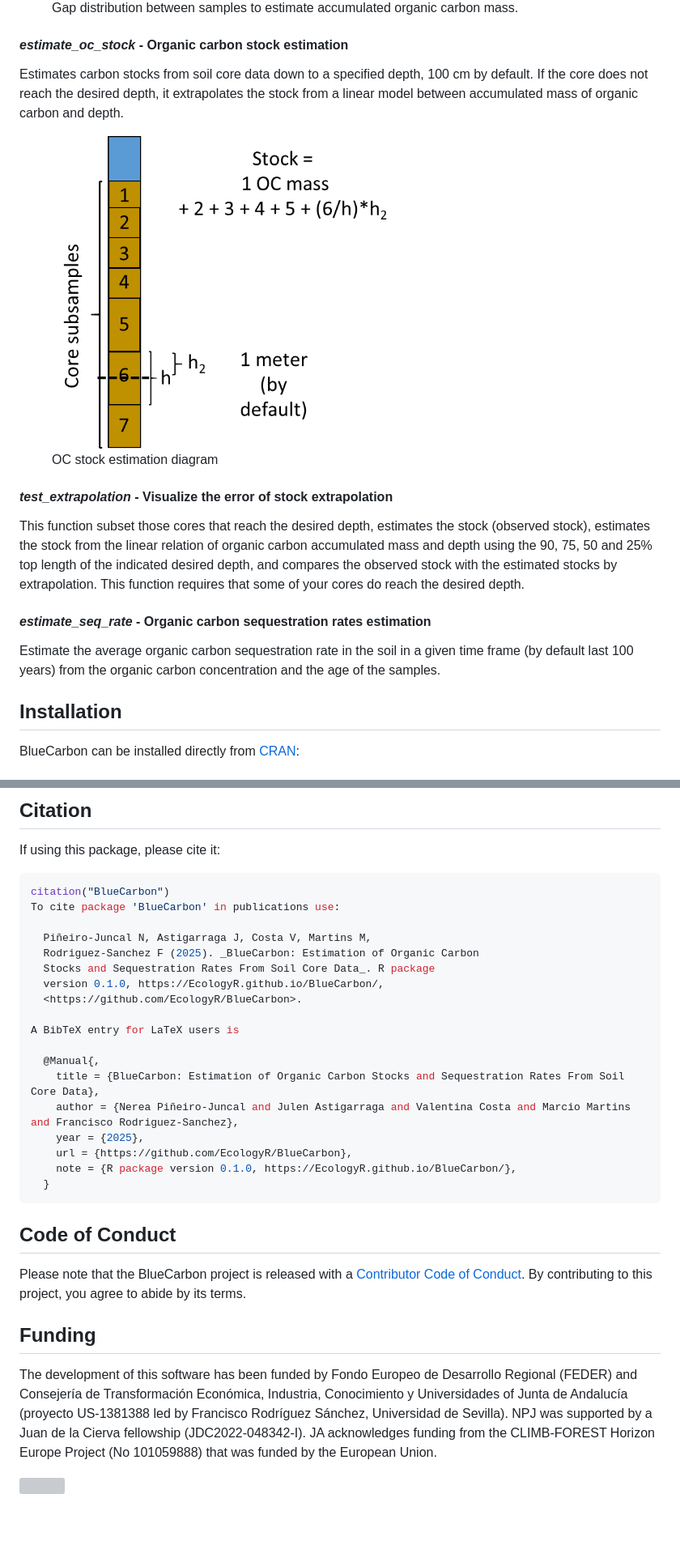
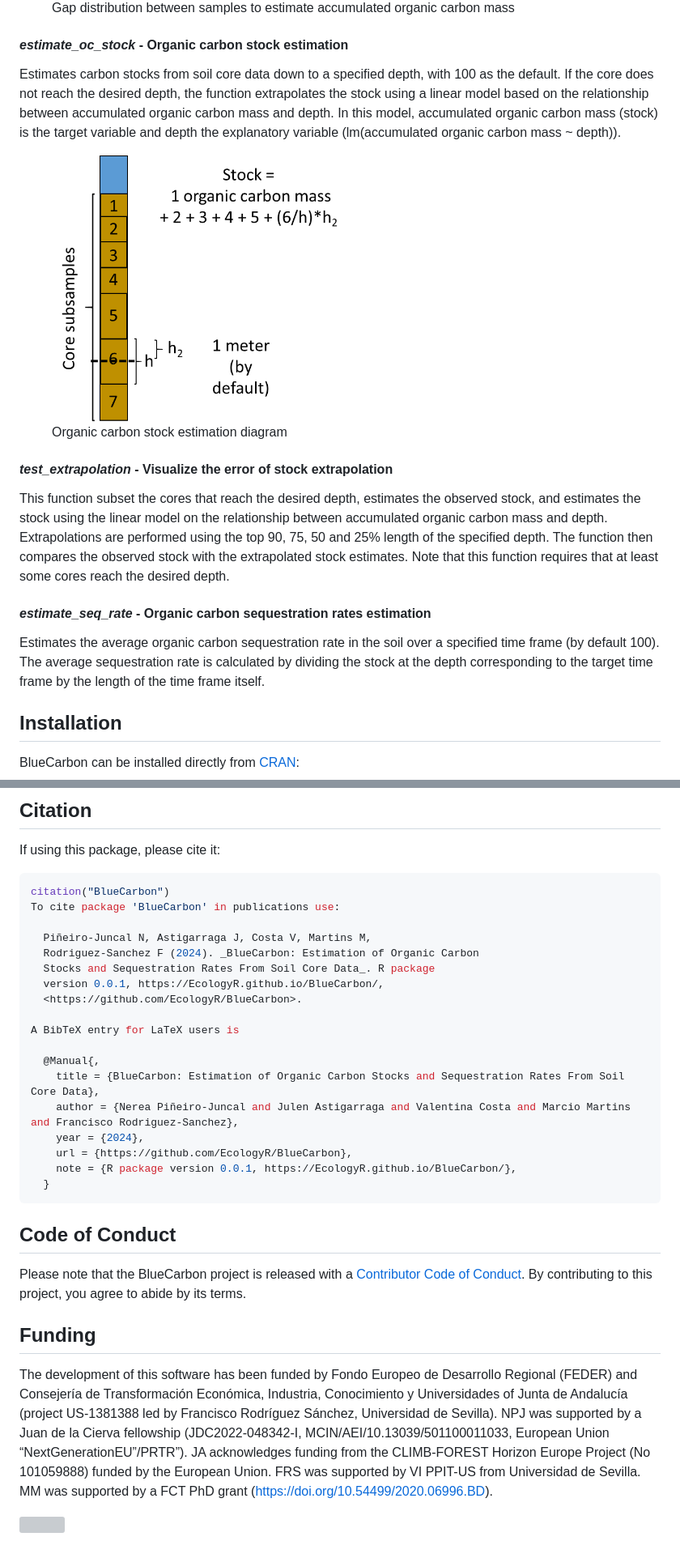
Before and after one commit to EcologyR/BlueCarbon, a Markdown page: README.md, 2 parts joined by grey strips. Shown: that part at 81% size. Drawn GitHub-style; pictures changed too: images/estimate_stock.png (added); blank space fills up the shorter version; grey boxes are pictures that could not be loaded.

Commit message:
README update from manuscript changes

````diff
--- a/README.md
+++ b/README.md
@@ -107,34 +103,40 @@ alt="Gap distribution between samples to estimate accumulated organic carbon mas
 <figcaption aria-hidden="true">Gap distribution between samples to
-estimate accumulated organic carbon mass.</figcaption>
+estimate accumulated organic carbon mass</figcaption>
 </figure>
 
 #### ***estimate_oc_stock*** **- Organic carbon stock estimation**
 
 Estimates carbon stocks from soil core data down to a specified depth,
-100 cm by default. If the core does not reach the desired depth, it
-extrapolates the stock from a linear model between accumulated mass of
-organic carbon and depth.
+with 100 as the default. If the core does not reach the desired depth,
+the function extrapolates the stock using a linear model based on the
+relationship between accumulated organic carbon mass and depth. In this
+model, accumulated organic carbon mass (stock) is the target variable
+and depth the explanatory variable (lm(accumulated organic carbon mass ~
+depth)).
 
 <figure>
-<img src="man/figures/estimate_stock.png" width="446"
-alt="OC stock estimation diagram" />
-<figcaption aria-hidden="true">OC stock estimation diagram</figcaption>
+<img src="images/estimate_stock.png" width="380"
+alt="Organic carbon stock estimation diagram" />
+<figcaption aria-hidden="true">Organic carbon stock estimation
+diagram</figcaption>
 </figure>
 
 #### ***test_extrapolation*** **- Visualize the error of stock extrapolation**
 
-This function subset those cores that reach the desired depth, estimates
-the stock (observed stock), estimates the stock from the linear relation
-of organic carbon accumulated mass and depth using the 90, 75, 50 and
-25% top length of the indicated desired depth, and compares the observed
-stock with the estimated stocks by extrapolation. This function requires
-that some of your cores do reach the desired depth.
+This function subset the cores that reach the desired depth, estimates
+the observed stock, and estimates the stock using the linear model on
+the relationship between accumulated organic carbon mass and depth.
+Extrapolations are performed using the top 90, 75, 50 and 25% length of
+the specified depth. The function then compares the observed stock with
+the extrapolated stock estimates. Note that this function requires that
+at least some cores reach the desired depth.
 
 #### ***estimate_seq_rate*** **- Organic carbon sequestration rates estimation**
 
-Estimate the average organic carbon sequestration rate in the soil in a
-given time frame (by default last 100 years) from the organic carbon
-concentration and the age of the samples.
+Estimates the average organic carbon sequestration rate in the soil over
+a specified time frame (by default 100). The average sequestration rate
+is calculated by dividing the stock at the depth corresponding to the
+target time frame by the length of the time frame itself.
 
 ## Installation
 
@@ -167,9 +169,9 @@ citation("BlueCarbon")
 To cite package 'BlueCarbon' in publications use:
 
   Piñeiro-Juncal N, Astigarraga J, Costa V, Martins M,
-  Rodriguez-Sanchez F (2025). _BlueCarbon: Estimation of Organic Carbon
+  Rodriguez-Sanchez F (2024). _BlueCarbon: Estimation of Organic Carbon
   Stocks and Sequestration Rates From Soil Core Data_. R package
-  version 0.1.0, https://EcologyR.github.io/BlueCarbon/,
+  version 0.0.1, https://EcologyR.github.io/BlueCarbon/,
   <https://github.com/EcologyR/BlueCarbon>.
 
 A BibTeX entry for LaTeX users is
@@ -177,9 +179,9 @@ A BibTeX entry for LaTeX users is
   @Manual{,
     title = {BlueCarbon: Estimation of Organic Carbon Stocks and Sequestration Rates From Soil Core Data},
     author = {Nerea Piñeiro-Juncal and Julen Astigarraga and Valentina Costa and Marcio Martins and Francisco Rodriguez-Sanchez},
-    year = {2025},
+    year = {2024},
     url = {https://github.com/EcologyR/BlueCarbon},
-    note = {R package version 0.1.0, https://EcologyR.github.io/BlueCarbon/},
+    note = {R package version 0.0.1, https://EcologyR.github.io/BlueCarbon/},
   }
 ```
 
@@ -194,10 +196,13 @@ contributing to this project, you agree to abide by its terms.
 
 The development of this software has been funded by Fondo Europeo de
 Desarrollo Regional (FEDER) and Consejería de Transformación Económica,
-Industria, Conocimiento y Universidades of Junta de Andalucía (proyecto
+Industria, Conocimiento y Universidades of Junta de Andalucía (project
 US-1381388 led by Francisco Rodríguez Sánchez, Universidad de Sevilla).
-NPJ was supported by a Juan de la Cierva fellowship (JDC2022-048342-I).
-JA acknowledges funding from the CLIMB-FOREST Horizon Europe Project (No
-101059888) that was funded by the European Union.
+NPJ was supported by a Juan de la Cierva fellowship (JDC2022-048342-I,
+MCIN/AEI/10.13039/501100011033, European Union
+“NextGenerationEU”/PRTR”). JA acknowledges funding from the CLIMB-FOREST
+Horizon Europe Project (No 101059888) funded by the European Union. FRS
+was supported by VI PPIT-US from Universidad de Sevilla. MM was
+supported by a FCT PhD grant (<https://doi.org/10.54499/2020.06996.BD>).
 
 ![](https://ecologyr.github.io/workshop/images/logos.png)
````
Also changed, not shown: other parts of README.md (+54 -58 lines), images/BC_workflow.png (added), images/compaction.png (added), images/estimate_h().png (added), 2 other files.
